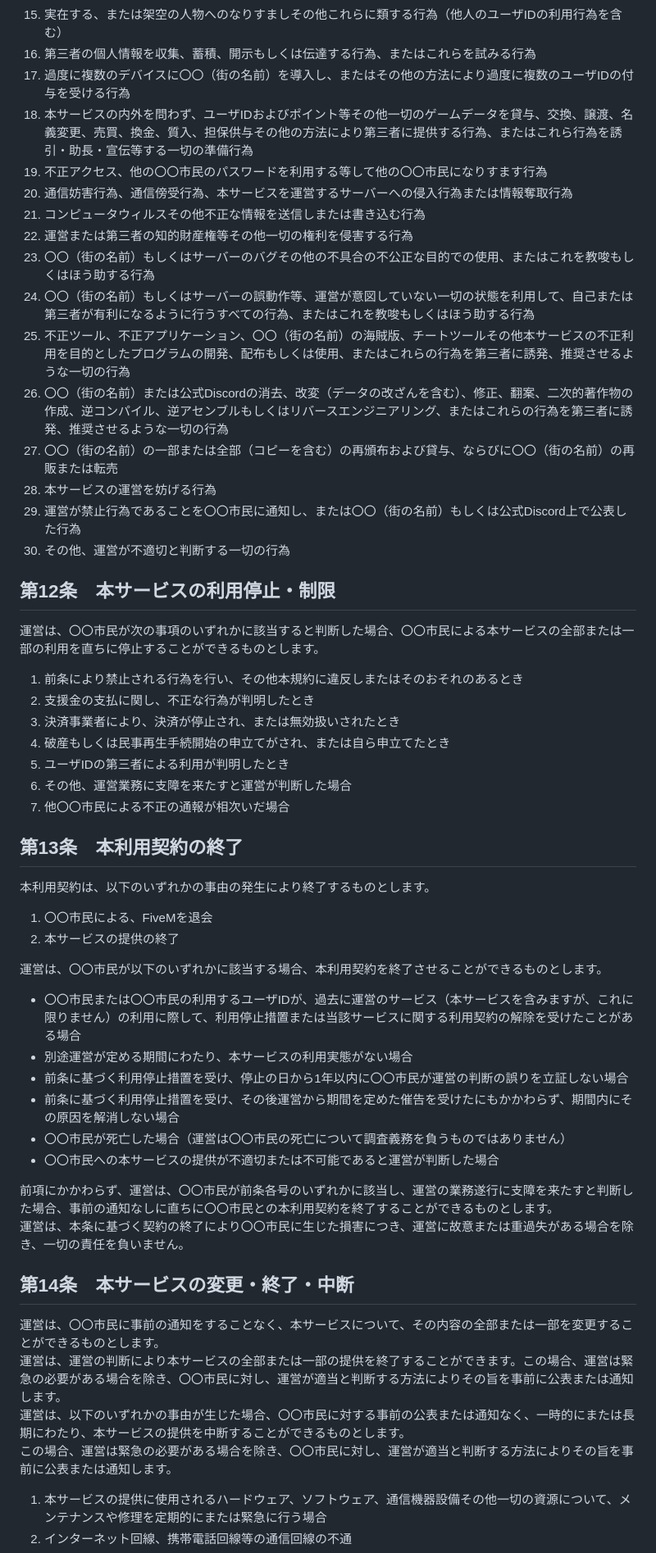
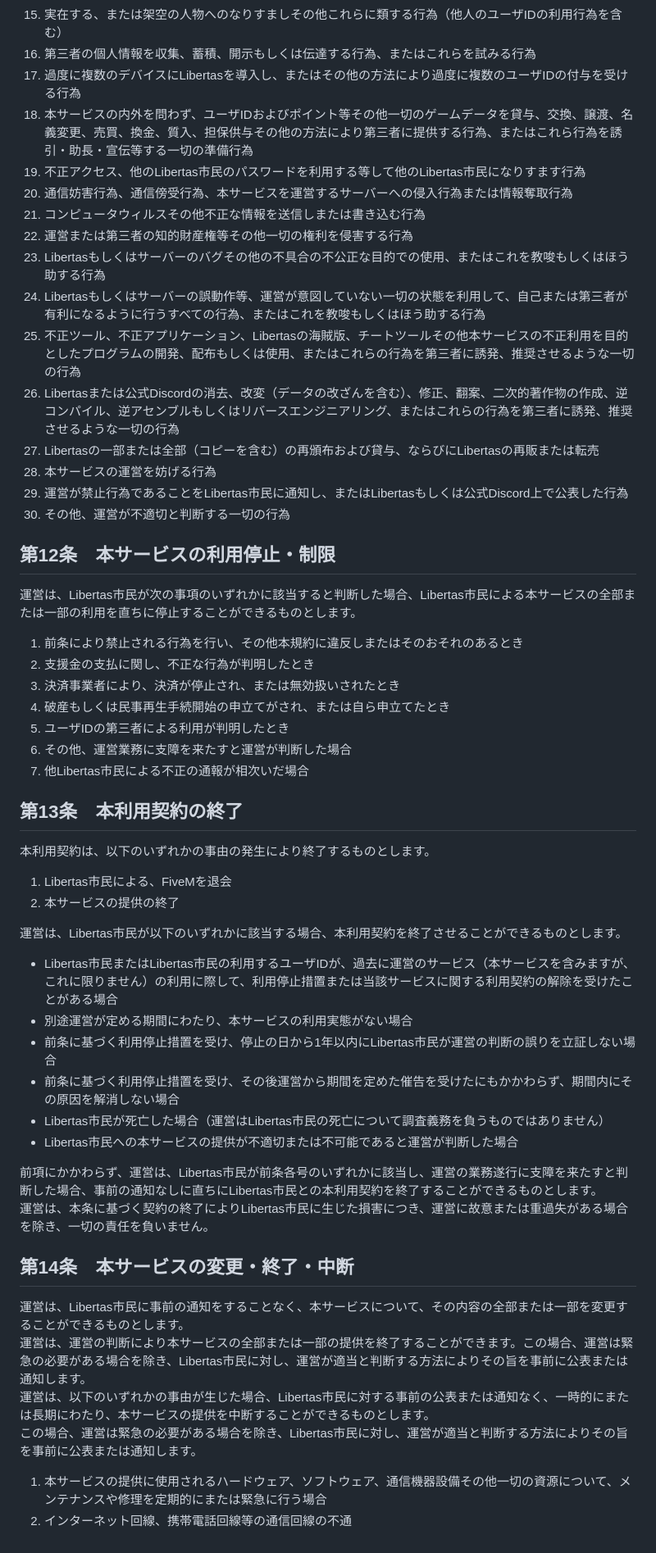
Before and after one commit to dev-LIBERTAS/fivemdocs, a Markdown page: tos.md, the part around the change printed below. Shown: that part at 82% size. Rendered like a GitHub page.

```diff
--- a/tos.md
+++ b/tos.md
@@ -149,24 +149,24 @@ icon: light-bulb
 14. 性行為その他わいせつな行為を目的とする行為、わいせつ、児童ポルノまたは児童虐待に相当する情報を表示する行為、もしくはこれらの情報を集録した媒体を販売する行為、またはその送信、表示、販売を想起させる情報を表示しもしくは送信する行為
 15. 実在する、または架空の人物へのなりすましその他これらに類する行為（他人のユーザIDの利用行為を含む）
 16. 第三者の個人情報を収集、蓄積、開示もしくは伝達する行為、またはこれらを試みる行為
-17. 過度に複数のデバイスに〇〇（街の名前）を導入し、またはその他の方法により過度に複数のユーザIDの付与を受ける行為
+17. 過度に複数のデバイスにLibertasを導入し、またはその他の方法により過度に複数のユーザIDの付与を受ける行為
 18. 本サービスの内外を問わず、ユーザIDおよびポイント等その他一切のゲームデータを貸与、交換、譲渡、名義変更、売買、換金、質入、担保供与その他の方法により第三者に提供する行為、またはこれら行為を誘引・助長・宣伝等する一切の準備行為
-19. 不正アクセス、他の〇〇市民のパスワードを利用する等して他の〇〇市民になりすます行為
+19. 不正アクセス、他のLibertas市民のパスワードを利用する等して他のLibertas市民になりすます行為
 20. 通信妨害行為、通信傍受行為、本サービスを運営するサーバーへの侵入行為または情報奪取行為
 21. コンピュータウィルスその他不正な情報を送信しまたは書き込む行為
 22. 運営または第三者の知的財産権等その他一切の権利を侵害する行為
-23. 〇〇（街の名前）もしくはサーバーのバグその他の不具合の不公正な目的での使用、またはこれを教唆もしくはほう助する行為
-24. 〇〇（街の名前）もしくはサーバーの誤動作等、運営が意図していない一切の状態を利用して、自己または第三者が有利になるように行うすべての行為、またはこれを教唆もしくはほう助する行為
-25. 不正ツール、不正アプリケーション、〇〇（街の名前）の海賊版、チートツールその他本サービスの不正利用を目的としたプログラムの開発、配布もしくは使用、またはこれらの行為を第三者に誘発、推奨させるような一切の行為
-26. 〇〇（街の名前）または公式Discordの消去、改変（データの改ざんを含む）、修正、翻案、二次的著作物の作成、逆コンパイル、逆アセンブルもしくはリバースエンジニアリング、またはこれらの行為を第三者に誘発、推奨させるような一切の行為
-27. 〇〇（街の名前）の一部または全部（コピーを含む）の再頒布および貸与、ならびに〇〇（街の名前）の再販または転売
+23. Libertasもしくはサーバーのバグその他の不具合の不公正な目的での使用、またはこれを教唆もしくはほう助する行為
+24. Libertasもしくはサーバーの誤動作等、運営が意図していない一切の状態を利用して、自己または第三者が有利になるように行うすべての行為、またはこれを教唆もしくはほう助する行為
+25. 不正ツール、不正アプリケーション、Libertasの海賊版、チートツールその他本サービスの不正利用を目的としたプログラムの開発、配布もしくは使用、またはこれらの行為を第三者に誘発、推奨させるような一切の行為
+26. Libertasまたは公式Discordの消去、改変（データの改ざんを含む）、修正、翻案、二次的著作物の作成、逆コンパイル、逆アセンブルもしくはリバースエンジニアリング、またはこれらの行為を第三者に誘発、推奨させるような一切の行為
+27. Libertasの一部または全部（コピーを含む）の再頒布および貸与、ならびにLibertasの再販または転売
 28. 本サービスの運営を妨げる行為
-29. 運営が禁止行為であることを〇〇市民に通知し、または〇〇（街の名前）もしくは公式Discord上で公表した行為
+29. 運営が禁止行為であることをLibertas市民に通知し、またはLibertasもしくは公式Discord上で公表した行為
 30. その他、運営が不適切と判断する一切の行為
 
 ## 第12条 本サービスの利用停止・制限
 
-運営は、〇〇市民が次の事項のいずれかに該当すると判断した場合、〇〇市民による本サービスの全部または一部の利用を直ちに停止することができるものとします。
+運営は、Libertas市民が次の事項のいずれかに該当すると判断した場合、Libertas市民による本サービスの全部または一部の利用を直ちに停止することができるものとします。
 
 1. 前条により禁止される行為を行い、その他本規約に違反しまたはそのおそれのあるとき
 2. 支援金の支払に関し、不正な行為が判明したとき
@@ -174,33 +174,33 @@ icon: light-bulb
 4. 破産もしくは民事再生手続開始の申立てがされ、または自ら申立てたとき
 5. ユーザIDの第三者による利用が判明したとき
 6. その他、運営業務に支障を来たすと運営が判断した場合
-7. 他〇〇市民による不正の通報が相次いだ場合
+7. 他Libertas市民による不正の通報が相次いだ場合
 
 ## 第13条 本利用契約の終了
 
 本利用契約は、以下のいずれかの事由の発生により終了するものとします。
 
-1. 〇〇市民による、FiveMを退会
+1. Libertas市民による、FiveMを退会
 2. 本サービスの提供の終了
 
-運営は、〇〇市民が以下のいずれかに該当する場合、本利用契約を終了させることができるものとします。
+運営は、Libertas市民が以下のいずれかに該当する場合、本利用契約を終了させることができるものとします。
 
-- 〇〇市民または〇〇市民の利用するユーザIDが、過去に運営のサービス（本サービスを含みますが、これに限りません）の利用に際して、利用停止措置または当該サービスに関する利用契約の解除を受けたことがある場合
+- Libertas市民またはLibertas市民の利用するユーザIDが、過去に運営のサービス（本サービスを含みますが、これに限りません）の利用に際して、利用停止措置または当該サービスに関する利用契約の解除を受けたことがある場合
 - 別途運営が定める期間にわたり、本サービスの利用実態がない場合
-- 前条に基づく利用停止措置を受け、停止の日から1年以内に〇〇市民が運営の判断の誤りを立証しない場合
+- 前条に基づく利用停止措置を受け、停止の日から1年以内にLibertas市民が運営の判断の誤りを立証しない場合
 - 前条に基づく利用停止措置を受け、その後運営から期間を定めた催告を受けたにもかかわらず、期間内にその原因を解消しない場合
-- 〇〇市民が死亡した場合（運営は〇〇市民の死亡について調査義務を負うものではありません）
-- 〇〇市民への本サービスの提供が不適切または不可能であると運営が判断した場合
+- Libertas市民が死亡した場合（運営はLibertas市民の死亡について調査義務を負うものではありません）
+- Libertas市民への本サービスの提供が不適切または不可能であると運営が判断した場合
 
-前項にかかわらず、運営は、〇〇市民が前条各号のいずれかに該当し、運営の業務遂行に支障を来たすと判断した場合、事前の通知なしに直ちに〇〇市民との本利用契約を終了することができるものとします。
-運営は、本条に基づく契約の終了により〇〇市民に生じた損害につき、運営に故意または重過失がある場合を除き、一切の責任を負いません。
+前項にかかわらず、運営は、Libertas市民が前条各号のいずれかに該当し、運営の業務遂行に支障を来たすと判断した場合、事前の通知なしに直ちにLibertas市民との本利用契約を終了することができるものとします。
+運営は、本条に基づく契約の終了によりLibertas市民に生じた損害につき、運営に故意または重過失がある場合を除き、一切の責任を負いません。
 
 ## 第14条 本サービスの変更・終了・中断
 
-運営は、〇〇市民に事前の通知をすることなく、本サービスについて、その内容の全部または一部を変更することができるものとします。
-運営は、運営の判断により本サービスの全部または一部の提供を終了することができます。この場合、運営は緊急の必要がある場合を除き、〇〇市民に対し、運営が適当と判断する方法によりその旨を事前に公表または通知します。
-運営は、以下のいずれかの事由が生じた場合、〇〇市民に対する事前の公表または通知なく、一時的にまたは長期にわたり、本サービスの提供を中断することができるものとします。
-この場合、運営は緊急の必要がある場合を除き、〇〇市民に対し、運営が適当と判断する方法によりその旨を事前に公表または通知します。
+運営は、Libertas市民に事前の通知をすることなく、本サービスについて、その内容の全部または一部を変更することができるものとします。
+運営は、運営の判断により本サービスの全部または一部の提供を終了することができます。この場合、運営は緊急の必要がある場合を除き、Libertas市民に対し、運営が適当と判断する方法によりその旨を事前に公表または通知します。
+運営は、以下のいずれかの事由が生じた場合、Libertas市民に対する事前の公表または通知なく、一時的にまたは長期にわたり、本サービスの提供を中断することができるものとします。
+この場合、運営は緊急の必要がある場合を除き、Libertas市民に対し、運営が適当と判断する方法によりその旨を事前に公表または通知します。
 
 1. 本サービスの提供に使用されるハードウェア、ソフトウェア、通信機器設備その他一切の資源について、メンテナンスや修理を定期的にまたは緊急に行う場合
 2. インターネット回線、携帯電話回線等の通信回線の不通
```
Also changed, not shown: other parts of tos.md (+84 -84 lines).
